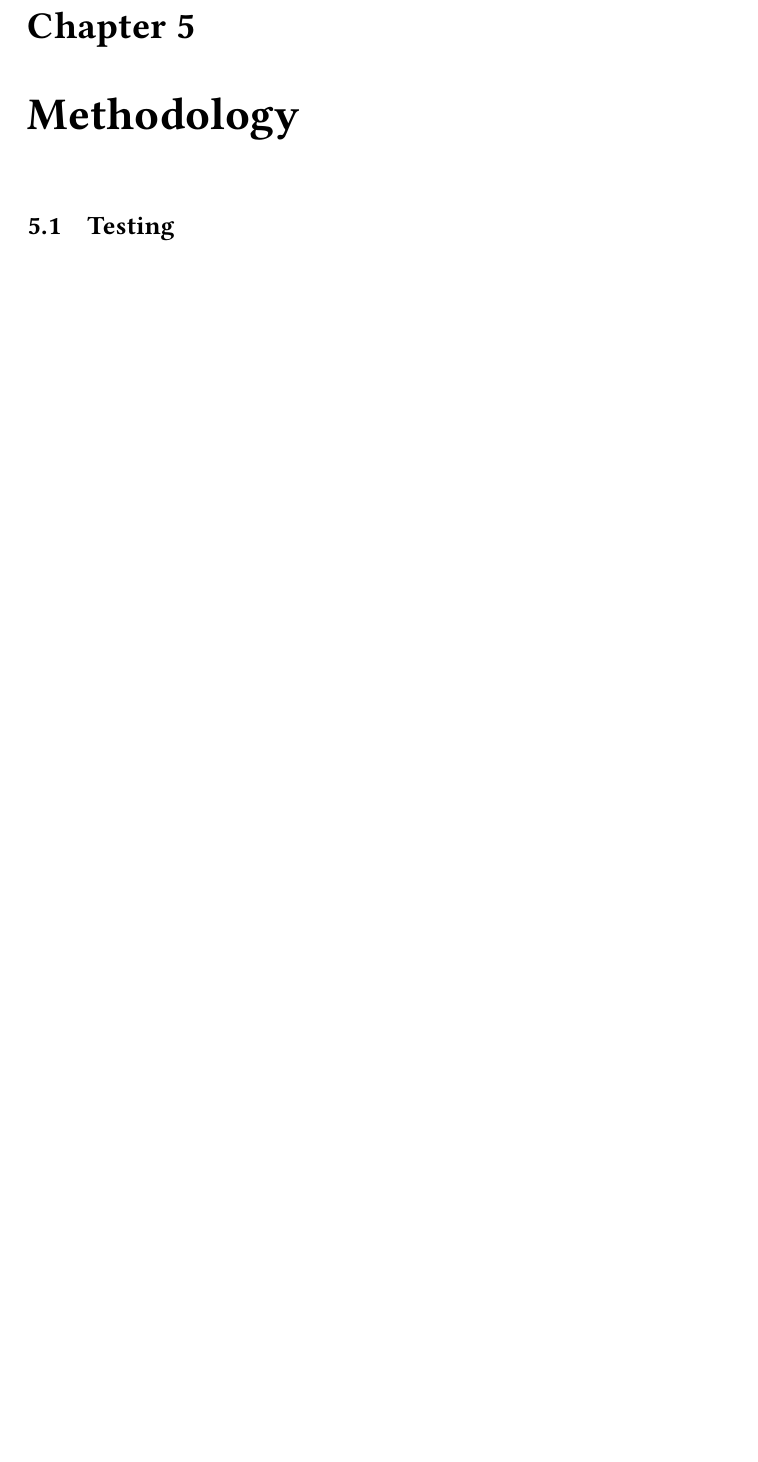
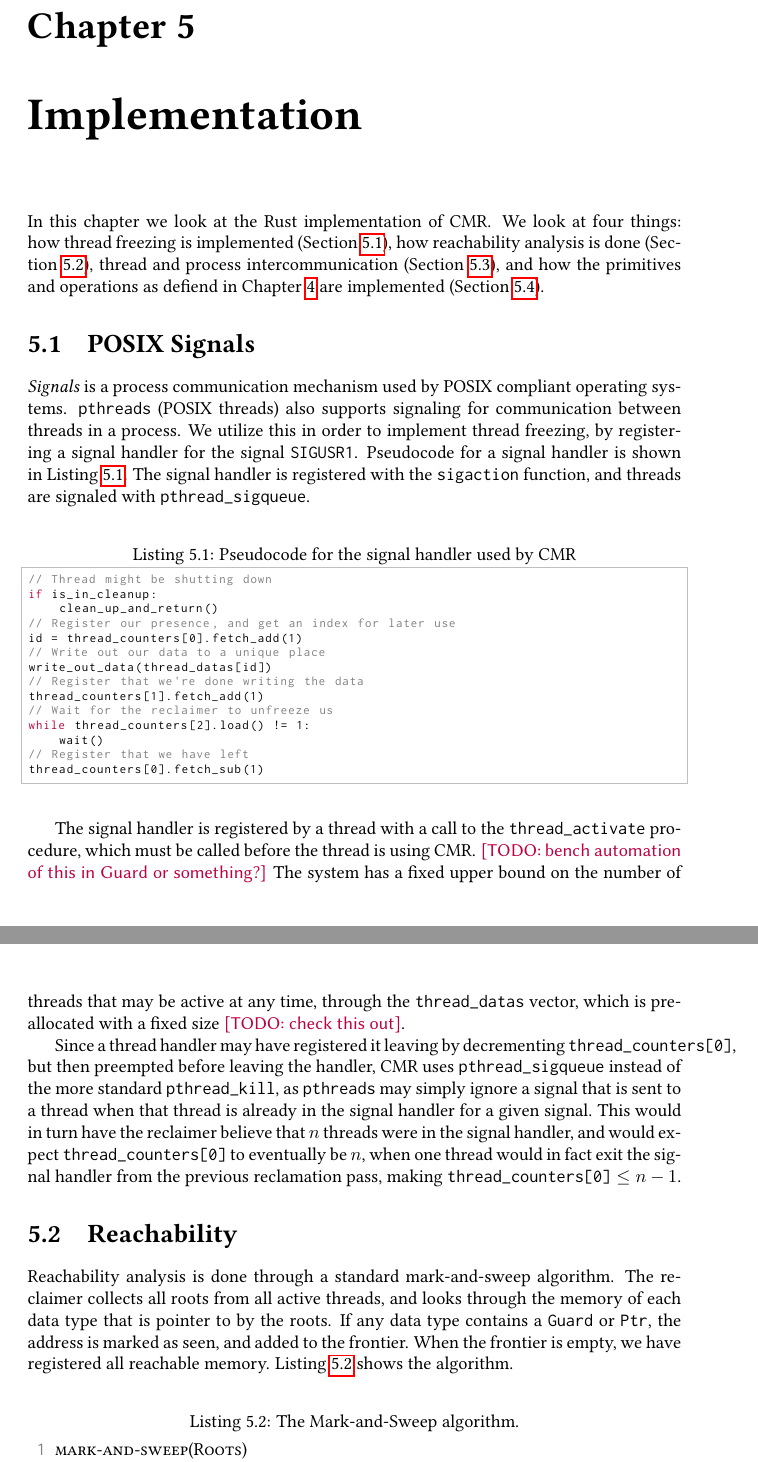
Before and after one commit to martinhath/master-thesis, a LaTeX thesis (thesis.tex, which reads chapters/implementation.tex): part of page 17 of 19 before the commit and two parts of pages 17 and 18 of 23 after it, the two joined at a grey line, cut so that both start at the same text, the shorter picture padded with empty space. Compiled offline with pdfLaTeX.

Commit message:
Write about implementation

```diff
--- /dev/null
+++ b/chapters/implementation.tex
@@ -0,0 +1,75 @@
+\chapter{Implementation}
+
+In this chapter we look at the Rust implementation of CMR\@.  We look at four things: how thread
+freezing is implemented (Section~\ref{sec:signals}), how reachability analysis is done
+(Section~\ref{sec:reachability}), thread and process intercommunication
+(Section~\ref{sec:thread-communication}), and how the primitives and operations as defiend in
+Chapter~\ref{ch:cmr} are implemented (Section~\ref{sec:data-types}).
+
+
+\section{POSIX Signals\label{sec:signals}}
+
+\emph{Signals} is a process communication mechanism used by POSIX compliant operating systems.
+\code{pthreads} (POSIX threads) also supports signaling for communication between threads in a
+process. We utilize this in order to implement thread freezing, by registering a signal handler for
+the signal \code{SIGUSR1}. Pseudocode for a signal handler is shown in
+Listing~\ref{lst:signal-handler}. The signal handler is registered with the \code{sigaction}
+function, and threads are signaled with \code{pthread_sigqueue}.
+
+\begin{figure}[ht]
+\begin{lstlisting}[caption=Pseudocode for the signal handler used by CMR,label=lst:signal-handler]
+// Thread might be shutting down
+if is_in_cleanup:
+    clean_up_and_return()
+// Register our presence, and get an index for later use
+id = thread_counters[0].fetch_add(1)
+// Write out our data to a unique place
+write_out_data(thread_datas[id])
+// Register that we're done writing the data
+thread_counters[1].fetch_add(1)
+// Wait for the reclaimer to unfreeze us
+while thread_counters[2].load() != 1:
+    wait()
+// Register that we have left
+thread_counters[0].fetch_sub(1)
+\end{lstlisting}
+\end{figure}
+
+The signal handler is registered by a thread with a call to the \code{thread_activate} procedure,
+which must be called before the thread is using CMR\@. \todo{bench automation of this in Guard or
+something?}
+The system has a fixed upper bound on the number of threads that may be active at any time, through
+the \code{thread_datas} vector, which is pre-allocated with a fixed size \todo{check this out}.
+
+Since a thread handler may have registered it leaving by decrementing \code{thread_counters[0]},
+but then preempted before leaving the handler, CMR uses \code{pthread_sigqueue} instead of the more
+standard \code{pthread_kill}, as \code{pthreads} may simply ignore a signal that is sent to a
+thread when that thread is already in the signal handler for a given signal. This would in turn
+have the reclaimer believe that $n$ threads were in the signal handler, and would expect
+\code{thread_counters[0]} to eventually be $n$, when one thread would in fact exit the signal
+handler from the previous reclamation pass, making $\text{\code{thread_counters[0]}} \leq n - 1$.
+
+
+\section{Reachability\label{sec:reachability}}
+
+Reachability analysis is done through a standard mark-and-sweep algorithm. The reclaimer collects
+all roots from all active threads, and looks through the memory of each data type that is pointer
+to by the roots. If any data type contains a \mc{Guard} or \mc{Ptr}, the address is marked as seen,
+and added to the frontier. When the frontier is empty, we have registered all reachable memory.
+Listing~\ref{lst:mark-and-sweep} shows the algorithm.
+
+\begin{figure}[ht]
+\begin{lstlisting}[
+  caption=The Mark-and-Sweep algorithm.,
+  label=lst:mark-and-sweep,
+  frame=None,
+  basicstyle=\normalsize\mdseries,
+  columns=flexible,
+  xleftmargin=15pt,
+  numbers=left,
+  keywordstyle={\bf},
+  mathescape,
+  commentstyle={\color{gray}},
+  keywords={for,if,else,return,in,to,while,continue,break,output}]
+$\textsc{mark-and-sweep(Roots)}$
+    Frontier = $\emptyset$
```
Also changed, not shown: chapters/background.tex (+8 -0 lines), chapters/cmr.tex (+1 -1 lines), chapters/rust.tex (+4 -0 lines), macros.tex (+1 -1 lines), chapters/implementation.tex (88 more changed lines).
